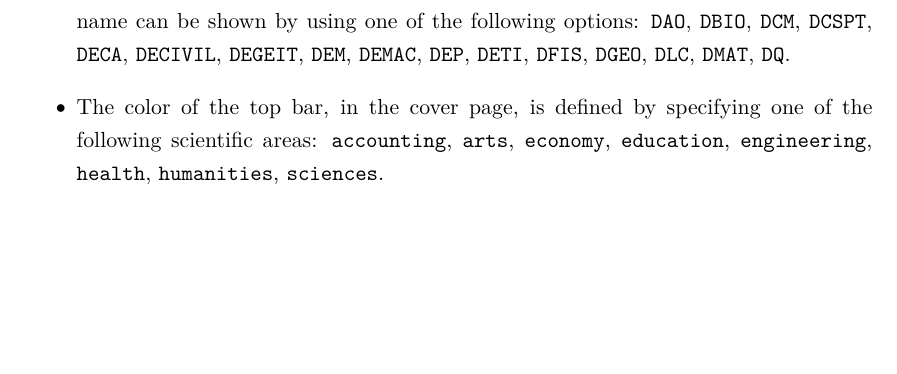
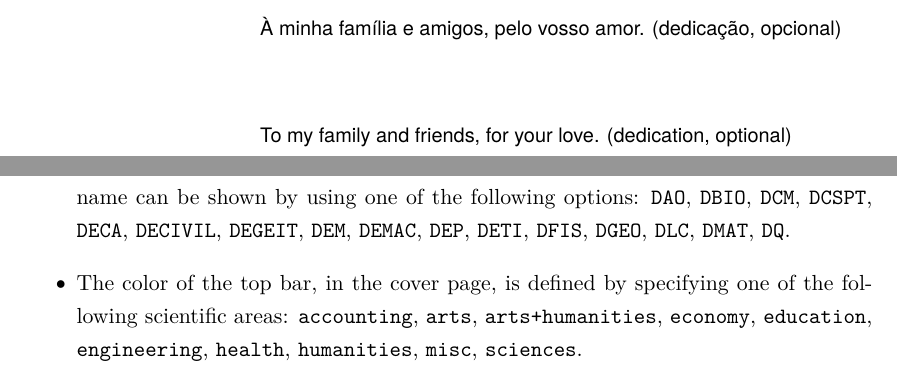
Before and after one commit to ruiantunes/ua-thesis-template, a LaTeX thesis (main.tex, which reads tex/contents/c1.tex, tex/contents/first-pages.tex, uathesis.sty): part of page 24 of 44 before the commit and two parts of pages 5 and 26 of 46 after it, the two joined at a grey line, cut at the place of the change, the shorter picture padded with empty space. Compiled offline with pdfLaTeX.

Commit message:
New scientific areas added, and \BAR macro and Pantone colors updated (uathesis.sty); added dedication page.

```diff
--- a/tex/contents/c1.tex
+++ b/tex/contents/c1.tex
@@ -43,6 +43,6 @@ However, formerly the department name would appear in the cover and first page,
 Any department name can be shown by using one of the following options: \texttt{DAO}, \texttt{DBIO}, \texttt{DCM}, \texttt{DCSPT}, \texttt{DECA}, \texttt{DECIVIL}, \texttt{DEGEIT}, \texttt{DEM}, \texttt{DEMAC}, \texttt{DEP}, \texttt{DETI}, \texttt{DFIS}, \texttt{DGEO}, \texttt{DLC}, \texttt{DMAT}, \texttt{DQ}.
 
 \item
-The color of the top bar, in the cover page, is defined by specifying one of the following scientific areas: \texttt{accounting}, \texttt{arts}, \texttt{economy}, \texttt{education}, \texttt{engineering}, \texttt{health}, \texttt{humanities}, \texttt{sciences}.
+The color of the top bar, in the cover page, is defined by specifying one of the following scientific areas: \texttt{accounting}, \texttt{arts}, \texttt{arts+humanities}, \texttt{economy}, \texttt{education}, \texttt{engineering}, \texttt{health}, \texttt{humanities}, \texttt{misc}, \texttt{sciences}.
 
 \end{itemize}
--- a/tex/contents/first-pages.tex
+++ b/tex/contents/first-pages.tex
@@ -91,3 +100,21 @@
+\TEXT{}{À minha família e amigos, pelo vosso amor. (dedicação, opcional)}
+\vspace*{12mm}
+\TEXT{}{To my family and friends, for your love. (dedication, optional)}
+
+%% Or, do something different as you prefer such as:
+% \vspace*{81.5mm}
+% \TEXT{\textbf{dedicação}}{À minha família e amigos, pelo vosso amor. (opcional)}
+% \vspace*{12mm}
+% \TEXT{\textbf{dedication}}{To my family and friends, for your love. (optional)}
+
+%% Or:
+% \vspace*{55mm}
+% \begin{center}
+% \fontsize{14}{16.8}\selectfont
+% \textit{À minha família e amigos, pelo vosso amor.}\\[12pt]
+% \textit{To my family and friends, for your love.}
+% \end{center}
+
 \EndTitlePage
 
 % Empty page.
--- a/uathesis.sty
+++ b/uathesis.sty
@@ -95,7 +103,7 @@
 %   - http://www.map.edu.pt
 %
 
-\ProvidesPackage{uathesis}[2024/06/24 v0.7.x UA thesis]
+\ProvidesPackage{uathesis}[2024/06/26 v0.7.x UA thesis]
 % \ProvidesPackage{uaThesis}[2012/05/20 v0.7 UA thesis]
 \usepackage{graphicx}
 \usepackage{color}
@@ -244,33 +252,37 @@
 % Color of the cover page top bar.
 %
 
-% Color Pantone 115.
+% Color Pantone 115 C.
 \def\ua@pantone@yellow{%
-  \def\ua@red{255}\def\ua@green{218}\def\ua@blue{37}}
+  \def\ua@red{253}\def\ua@green{218}\def\ua@blue{36}}
 
-% Color Pantone 264.
+% Color Pantone 264 C.
 \def\ua@pantone@lilac{%
-  \def\ua@red{193}\def\ua@green{175}\def\ua@blue{229}}
+  \def\ua@red{193}\def\ua@green{167}\def\ua@blue{226}}
 
-% Color Pantone 301.
+% Color Pantone 301 C.
 \def\ua@pantone@darkblue{%
-  \def\ua@red{0}\def\ua@green{82}\def\ua@blue{147}}
+  \def\ua@red{0}\def\ua@green{75}\def\ua@blue{135}}
 
-% Color Pantone 484.
+% Color Pantone 375 C.
+\def\ua@pantone@green{%
+  \def\ua@red{151}\def\ua@green{215}\def\ua@blue{0}}
+
+% Color Pantone 484 C.
 \def\ua@pantone@brick{%
-  \def\ua@red{152}\def\ua@green{50}\def\ua@blue{34}}
+  \def\ua@red{154}\def\ua@green{51}\def\ua@blue{36}}
 
-% Color Pantone 1505.
+% Color Pantone 1505 C.
 \def\ua@pantone@orange{%
-  \def\ua@red{255}\def\ua@green{110}\def\ua@blue{0}}
+  \def\ua@red{255}\def\ua@green{105}\def\ua@blue{0}}
 
-% Color Pantone 1787.
+% Color Pantone 1787 C.
 \def\ua@pantone@red{%
-  \def\ua@red{245}\def\ua@green{63}\def\ua@blue{91}}
+  \def\ua@red{244}\def\ua@green{54}\def\ua@blue{76}}
 
-% Color Pantone 3105.
+% Color Pantone 3105 C.
 \def\ua@pantone@lightblue{%
-  \def\ua@red{113}\def\ua@green{214}\def\ua@blue{224}}
+  \def\ua@red{104}\def\ua@green{210}\def\ua@blue{223}}
 
 \def\ua@white{255}
 
@@ -279,53 +291,95 @@
 %
 \DeclareOption{accounting}{%
   \ua@pantone@darkblue%
-  \let\ua@redT=\ua@red\let\ua@greenT=\ua@green\let\ua@blueT=\ua@blue%
+  \let\ua@redA=\ua@red\let\ua@greenA=\ua@green\let\ua@blueA=\ua@blue%
+  \let\ua@redB=\ua@red\let\ua@greenB=\ua@green\let\ua@blueB=\ua@blue%
+  \let\ua@redC=\ua@red\let\ua@greenC=\ua@green\let\ua@blueC=\ua@blue%
   \ua@pantone@red%
-  \let\ua@redM=\ua@red\let\ua@greenM=\ua@green\let\ua@blueM=\ua@blue%
-  \ua@pantone@darkblue%
-  \let\ua@redB=\ua@red\let\ua@greenB=\ua@green\let\ua@blueB=\ua@blue%
+  \let\ua@redD=\ua@red\let\ua@greenD=\ua@green\let\ua@blueD=\ua@blue%
+  \let\ua@redE=\ua@red\let\ua@greenE=\ua@green\let\ua@blueE=\ua@blue%
+  \let\ua@redF=\ua@red\let\ua@greenF=\ua@green\let\ua@blueF=\ua@blue%
 }
 \DeclareOption{arts}{%
   \ua@pantone@lilac%
-  \let\ua@redT=\ua@red\let\ua@greenT=\ua@green\let\ua@blueT=\ua@blue%
-  \let\ua@redM=\ua@red\let\ua@greenM=\ua@green\let\ua@blueM=\ua@blue%
+  \let\ua@redA=\ua@red\let\ua@greenA=\ua@green\let\ua@blueA=\ua@blue%
   \let\ua@redB=\ua@red\let\ua@greenB=\ua@green\let\ua@blueB=\ua@blue%
+  \let\ua@redC=\ua@red\let\ua@greenC=\ua@green\let\ua@blueC=\ua@blue%
+  \let\ua@redD=\ua@red\let\ua@greenD=\ua@green\let\ua@blueD=\ua@blue%
+  \let\ua@redE=\ua@red\let\ua@greenE=\ua@green\let\ua@blueE=\ua@blue%
+  \let\ua@redF=\ua@red\let\ua@greenF=\ua@green\let\ua@blueF=\ua@blue%
+}
+\DeclareOption{arts+humanities}{%
+  \ua@pantone@lilac%
+  \let\ua@redA=\ua@red\let\ua@greenA=\ua@green\let\ua@blueA=\ua@blue%
+  \let\ua@redB=\ua@red\let\ua@greenB=\ua@green\let\ua@blueB=\ua@blue%
+  \let\ua@redC=\ua@red\let\ua@greenC=\ua@green\let\ua@blueC=\ua@blue%
+  \ua@pantone@darkblue%
+  \let\ua@redD=\ua@red\let\ua@greenD=\ua@green\let\ua@blueD=\ua@blue%
+  \let\ua@redE=\ua@red\let\ua@greenE=\ua@green\let\ua@blueE=\ua@blue%
+  \let\ua@redF=\ua@red\let\ua@greenF=\ua@green\let\ua@blueF=\ua@blue%
 }
 \DeclareOption{economy}{%
   \ua@pantone@red%
-  \let\ua@redT=\ua@red\let\ua@greenT=\ua@green\let\ua@blueT=\ua@blue%
-  \let\ua@redM=\ua@white\let\ua@greenM=\ua@white\let\ua@blueM=\ua@white%
+  \let\ua@redA=\ua@red\let\ua@greenA=\ua@green\let\ua@blueA=\ua@blue%
   \let\ua@redB=\ua@red\let\ua@greenB=\ua@green\let\ua@blueB=\ua@blue%
+  \let\ua@redC=\ua@white\let\ua@greenC=\ua@white\let\ua@blueC=\ua@white%
+  \let\ua@redD=\ua@white\let\ua@greenD=\ua@white\let\ua@blueD=\ua@white%
+  \let\ua@redE=\ua@red\let\ua@greenE=\ua@green\let\ua@blueE=\ua@blue%
+  \let\ua@redF=\ua@red\let\ua@greenF=\ua@green\let\ua@blueF=\ua@blue%
 }
 \DeclareOption{education}{%
   \ua@pantone@orange%
-  \let\ua@redT=\ua@red\let\ua@greenT=\ua@green\let\ua@blueT=\ua@blue%
-  \let\ua@redM=\ua@red\let\ua@greenM=\ua@green\let\ua@blueM=\ua@blue%
+  \let\ua@redA=\ua@red\let\ua@greenA=\ua@green\let\ua@blueA=\ua@blue%
   \let\ua@redB=\ua@red\let\ua@greenB=\ua@green\let\ua@blueB=\ua@blue%
+  \let\ua@redC=\ua@red\let\ua@greenC=\ua@green\let\ua@blueC=\ua@blue%
+  \let\ua@redD=\ua@red\let\ua@greenD=\ua@green\let\ua@blueD=\ua@blue%
+  \let\ua@redE=\ua@red\let\ua@greenE=\ua@green\let\ua@blueE=\ua@blue%
+  \let\ua@redF=\ua@red\let\ua@greenF=\ua@green\let\ua@blueF=\ua@blue%
 }
 \DeclareOption{engineering}{%
   \ua@pantone@brick%
-  \let\ua@redT=\ua@red\let\ua@greenT=\ua@green\let\ua@blueT=\ua@blue%
-  \let\ua@redM=\ua@red\let\ua@greenM=\ua@green\let\ua@blueM=\ua@blue%
+  \let\ua@redA=\ua@red\let\ua@greenA=\ua@green\let\ua@blueA=\ua@blue%
   \let\ua@redB=\ua@red\let\ua@greenB=\ua@green\let\ua@blueB=\ua@blue%
+  \let\ua@redC=\ua@red\let\ua@greenC=\ua@green\let\ua@blueC=\ua@blue%
+  \let\ua@redD=\ua@red\let\ua@greenD=\ua@green\let\ua@blueD=\ua@blue%
+  \let\ua@redE=\ua@red\let\ua@greenE=\ua@green\let\ua@blueE=\ua@blue%
+  \let\ua@redF=\ua@red\let\ua@greenF=\ua@green\let\ua@blueF=\ua@blue%
 }
 \DeclareOption{health}{%
   \ua@pantone@yellow%
-  \let\ua@redT=\ua@red\let\ua@greenT=\ua@green\let\ua@blueT=\ua@blue%
-  \let\ua@redM=\ua@red\let\ua@greenM=\ua@green\let\ua@blueM=\ua@blue%
+  \let\ua@redA=\ua@red\let\ua@greenA=\ua@green\let\ua@blueA=\ua@blue%
   \let\ua@redB=\ua@red\let\ua@greenB=\ua@green\let\ua@blueB=\ua@blue%
+  \let\ua@redC=\ua@red\let\ua@greenC=\ua@green\let\ua@blueC=\ua@blue%
+  \let\ua@redD=\ua@red\let\ua@greenD=\ua@green\let\ua@blueD=\ua@blue%
+  \let\ua@redE=\ua@red\let\ua@greenE=\ua@green\let\ua@blueE=\ua@blue%
+  \let\ua@redF=\ua@red\let\ua@greenF=\ua@green\let\ua@blueF=\ua@blue%
 }
 \DeclareOption{humanities}{%
   \ua@pantone@darkblue%
-  \let\ua@redT=\ua@red\let\ua@greenT=\ua@green\let\ua@blueT=\ua@blue%
-  \let\ua@redM=\ua@red\let\ua@greenM=\ua@green\let\ua@blueM=\ua@blue%
+  \let\ua@redA=\ua@red\let\ua@greenA=\ua@green\let\ua@blueA=\ua@blue%
   \let\ua@redB=\ua@red\let\ua@greenB=\ua@green\let\ua@blueB=\ua@blue%
+  \let\ua@redC=\ua@red\let\ua@greenC=\ua@green\let\ua@blueC=\ua@blue%
+  \let\ua@redD=\ua@red\let\ua@greenD=\ua@green\let\ua@blueD=\ua@blue%
+  \let\ua@redE=\ua@red\let\ua@greenE=\ua@green\let\ua@blueE=\ua@blue%
+  \let\ua@redF=\ua@red\let\ua@greenF=\ua@green\let\ua@blueF=\ua@blue%
+}
+\DeclareOption{misc}{%
+  \ua@pantone@green%
+  \let\ua@redA=\ua@red\let\ua@greenA=\ua@green\let\ua@blueA=\ua@blue%
+  \let\ua@redB=\ua@red\let\ua@greenB=\ua@green\let\ua@blueB=\ua@blue%
+  \let\ua@redC=\ua@red\let\ua@greenC=\ua@green\let\ua@blueC=\ua@blue%
+  \let\ua@redD=\ua@red\let\ua@greenD=\ua@green\let\ua@blueD=\ua@blue%
+  \let\ua@redE=\ua@red\let\ua@greenE=\ua@green\let\ua@blueE=\ua@blue%
+  \let\ua@redF=\ua@red\let\ua@greenF=\ua@green\let\ua@blueF=\ua@blue%
 }
 \DeclareOption{sciences}{%
   \ua@pantone@lightblue%
-  \let\ua@redT=\ua@red\let\ua@greenT=\ua@green\let\ua@blueT=\ua@blue%
-  \let\ua@redM=\ua@red\let\ua@greenM=\ua@green\let\ua@blueM=\ua@blue%
+  \let\ua@redA=\ua@red\let\ua@greenA=\ua@green\let\ua@blueA=\ua@blue%
   \let\ua@redB=\ua@red\let\ua@greenB=\ua@green\let\ua@blueB=\ua@blue%
+  \let\ua@redC=\ua@red\let\ua@greenC=\ua@green\let\ua@blueC=\ua@blue%
+  \let\ua@redD=\ua@red\let\ua@greenD=\ua@green\let\ua@blueD=\ua@blue%
+  \let\ua@redE=\ua@red\let\ua@greenE=\ua@green\let\ua@blueE=\ua@blue%
+  \let\ua@redF=\ua@red\let\ua@greenF=\ua@green\let\ua@blueF=\ua@blue%
 }
 
 %
@@ -337,21 +391,37 @@
 \ProcessOptions
 
 %
-% Used to place a tri-colored colored bar in the title page. The \BAR
-% macro must be placed inside the first argument of the \HEADER macro.
+% Used to place a six-colored bar in the title page. The \BAR macro must
+% be placed inside the first argument of the \HEADER macro.
+%
+% Note that the bar is composed of six colored horizontal rules so that
+% the bar can have a single color, two colors, or three colors.
 %
 \def\BAR{%
-  % top bar
+  % 1st top bar (A)
   \smash{\rlap{%
-    \textcolor[RGB]{\ua@redT,\ua@greenT,\ua@blueT}%
-    {\vrule width 133mm height 12.000mm depth -10.666mm}}}%
-  % middle bar
+    \textcolor[RGB]{\ua@redA,\ua@greenA,\ua@blueA}%
+    {\vrule width 133mm height 12.0000mm depth -11.3333mm}}}%
+  % 2nd top bar (B)
   \smash{\rlap{%
-    \textcolor[RGB]{\ua@redM,\ua@greenM,\ua@blueM}%
-    {\vrule width 133mm height 10.667mm depth -9.333mm}}}%
-  % bottom bar
-  \smash{\rlap{\textcolor[RGB]{\ua@redB,\ua@greenB,\ua@blueB}%
-  {\vrule width 133mm height 9.334mm depth -8.000mm}}}}%
+    \textcolor[RGB]{\ua@redB,\ua@greenB,\ua@blueB}%
+    {\vrule width 133mm height 11.3334mm depth -10.6666mm}}}%
+  % 1st middle bar (C)
+  \smash{\rlap{%
+    \textcolor[RGB]{\ua@redC,\ua@greenC,\ua@blueC}%
+    {\vrule width 133mm height 10.6667mm depth -10.0000mm}}}%
+  % 2nd middle bar (D)
+  \smash{\rlap{%
+    \textcolor[RGB]{\ua@redD,\ua@greenD,\ua@blueD}%
+    {\vrule width 133mm height 10.0001mm depth -9.3333mm}}}%
+  % 1st bottom bar (E)
+  \smash{\rlap{%
+    \textcolor[RGB]{\ua@redE,\ua@greenE,\ua@blueE}%
+    {\vrule width 133mm height 9.3334mm depth -8.6666mm}}}%
+  % 2nd bottom bar (F)
+  \smash{\rlap{%
+    \textcolor[RGB]{\ua@redF,\ua@greenF,\ua@blueF}%
+    {\vrule width 133mm height 8.6667mm depth -8.0000mm}}}}
 
 %
 % Used to include a figure in the title page. The \FIG macro must be
```
Also changed, not shown: main.tex (+11 -2 lines), CHANGELOG.txt, tex/contents/first-pages.tex (9 more changed lines), uathesis.sty (10 more changed lines).
